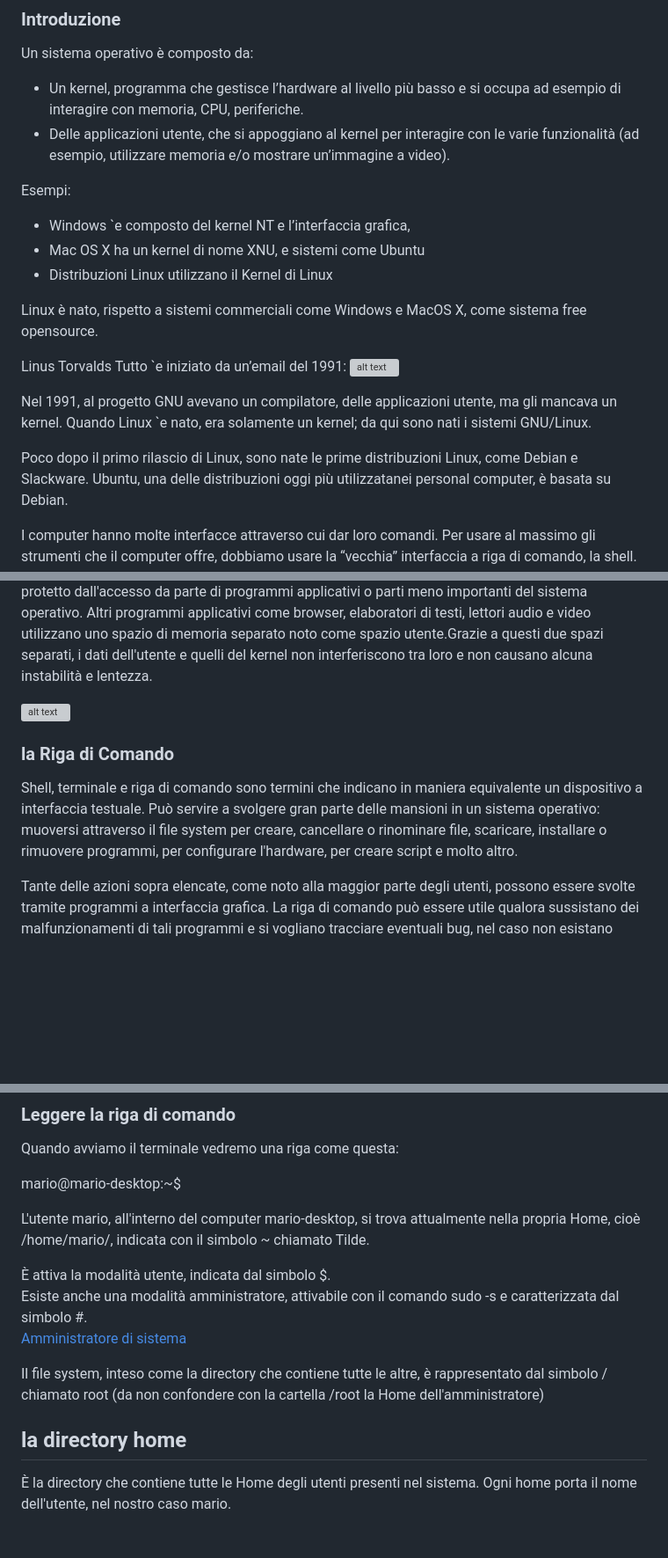
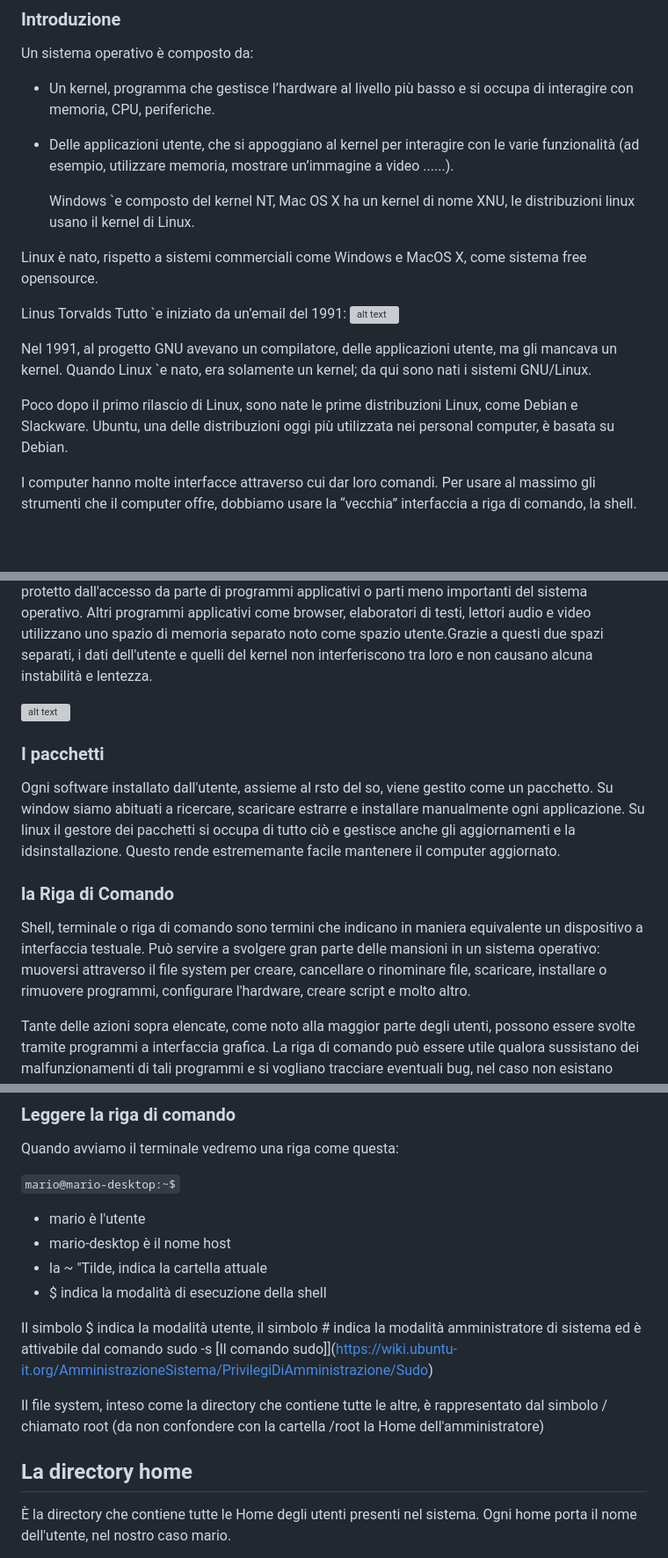
Before and after one commit to de-chain/lab, a Markdown page: Linux/Linux.md, 3 parts joined by grey strips. Shown at 88% size. GitHub-like rendering; blank space fills up the shorter version; grey boxes are pictures that could not be loaded.

```diff
--- a/Linux/Linux.md
+++ b/Linux/Linux.md
@@ -2,15 +2,11 @@
 ### Introduzione
 
 Un sistema operativo è composto da:
-- Un kernel, programma che gestisce l’hardware al livello più basso e si occupa ad esempio di interagire con memoria, CPU, periferiche.
+- Un kernel, programma che gestisce l’hardware al livello più basso e si occupa di interagire con memoria, CPU, periferiche.
 - Delle applicazioni utente, che si appoggiano al kernel per interagire con le varie
-funzionalità (ad esempio, utilizzare memoria e/o mostrare un’immagine a video).
+funzionalità (ad esempio, utilizzare memoria, mostrare un’immagine a video ......).
 
-Esempi:
-- Windows `e composto del kernel NT e l’interfaccia grafica,
-- Mac OS X ha un kernel di nome XNU, e sistemi come Ubuntu
-- Distribuzioni Linux utilizzano il
-Kernel di Linux
+  Windows `e composto del kernel NT, Mac OS X ha un kernel di nome XNU, le distribuzioni linux usano il kernel di Linux.
 
 Linux è nato, rispetto a sistemi commerciali come Windows e MacOS X, come sistema free opensource.
 
@@ -21,9 +17,8 @@ Tutto `e iniziato da un’email del 1991:
 Nel 1991, al progetto GNU avevano un compilatore, delle applicazioni utente, ma gli
 mancava un kernel. Quando Linux `e nato, era solamente un kernel; da qui sono nati i sistemi GNU/Linux.
 
-Poco dopo il primo rilascio di Linux, sono nate le prime distribuzioni Linux, come Debian
-e Slackware.
-Ubuntu, una delle distribuzioni oggi più utilizzatanei personal computer, è basata su
+Poco dopo il primo rilascio di Linux, sono nate le prime distribuzioni Linux, come Debian e Slackware.
+Ubuntu, una delle distribuzioni oggi più utilizzata nei personal computer, è basata su
 Debian.
 
 I computer hanno molte interfacce attraverso cui dar loro comandi.
@@ -47,8 +42,13 @@ Altri programmi applicativi come browser, elaboratori di testi, lettori audio e
 
 ![alt text](../Images/Kernel.JPG)
 
+### I pacchetti
+Ogni software installato dall'utente, assieme al rsto del so, viene gestito come un pacchetto.
+Su window siamo abituati a ricercare, scaricare estrarre e installare manualmente ogni applicazione.
+Su linux il gestore dei pacchetti si occupa di tutto ciò e gestisce anche gli aggiornamenti e la idsinstallazione. Questo rende estrememante facile mantenere il computer aggiornato.
+
 ### la Riga di Comando
-Shell, terminale e riga di comando sono termini che indicano in maniera equivalente un dispositivo a interfaccia testuale. Può servire a svolgere gran parte delle mansioni in un sistema operativo: muoversi attraverso il file system per creare, cancellare o rinominare file, scaricare, installare o rimuovere programmi, per configurare l'hardware, per creare script e molto altro.
+Shell, terminale o riga di comando sono termini che indicano in maniera equivalente un dispositivo a interfaccia testuale. Può servire a svolgere gran parte delle mansioni in un sistema operativo: muoversi attraverso il file system per creare, cancellare o rinominare file, scaricare, installare o rimuovere programmi, configurare l'hardware, creare script e molto altro.
 
 Tante delle azioni sopra elencate, come noto alla maggior parte degli utenti, possono essere svolte tramite programmi a interfaccia grafica. La riga di comando può essere utile qualora sussistano dei malfunzionamenti di tali programmi e si vogliano tracciare eventuali bug, nel caso non esistano programmi a interfaccia grafica o semplicemente perché l'utente ritiene comodo usarla.
 
@@ -61,17 +61,19 @@ Bash è una "Unix shell", vale a dire un'interfaccia a linea (o riga) di comando
 
 Quando avviamo il terminale vedremo una riga come questa:<br>
 
-mario@mario-desktop:~$
+``mario@mario-desktop:~$``
 
-L'utente mario, all'interno del computer mario-desktop, si trova attualmente nella propria Home, cioè /home/mario/, indicata con il simbolo ~ chiamato Tilde.
+- mario è l'utente
+- mario-desktop è il nome host
+- la ~  "Tilde, indica la cartella attuale
+- $ indica la modalità di esecuzione della shell
 
-È attiva la modalità utente, indicata dal simbolo $.<br>Esiste anche una modalità amministratore, attivabile con il comando sudo -s e caratterizzata dal simbolo #.<br>
-[Amministratore di sistema](https://wiki.ubuntu-it.org/AmministrazioneSistema/PrivilegiDiAmministrazione/Sudo)
-
+Il simbolo $ indica la modalità utente, il simbolo # indica la modalità amministratore di sistema ed è attivabile dal comando sudo -s
+[Il comando sudo]](https://wiki.ubuntu-it.org/AmministrazioneSistema/PrivilegiDiAmministrazione/Sudo)
 
 Il file system, inteso come la directory che contiene tutte le altre, è rappresentato dal simbolo / chiamato root (da non confondere con la cartella /root la Home dell'amministratore)
 
-## la directory home
+## La directory home
 
 È la directory che contiene tutte le Home degli utenti presenti nel sistema. Ogni home porta il nome dell'utente, nel nostro caso mario.
 
```
Also changed, not shown: other parts of Linux/Linux.md (+1 -1 lines), Linux/4-Comandi_base_Riga_di_Comando.md (+23 -9 lines).
